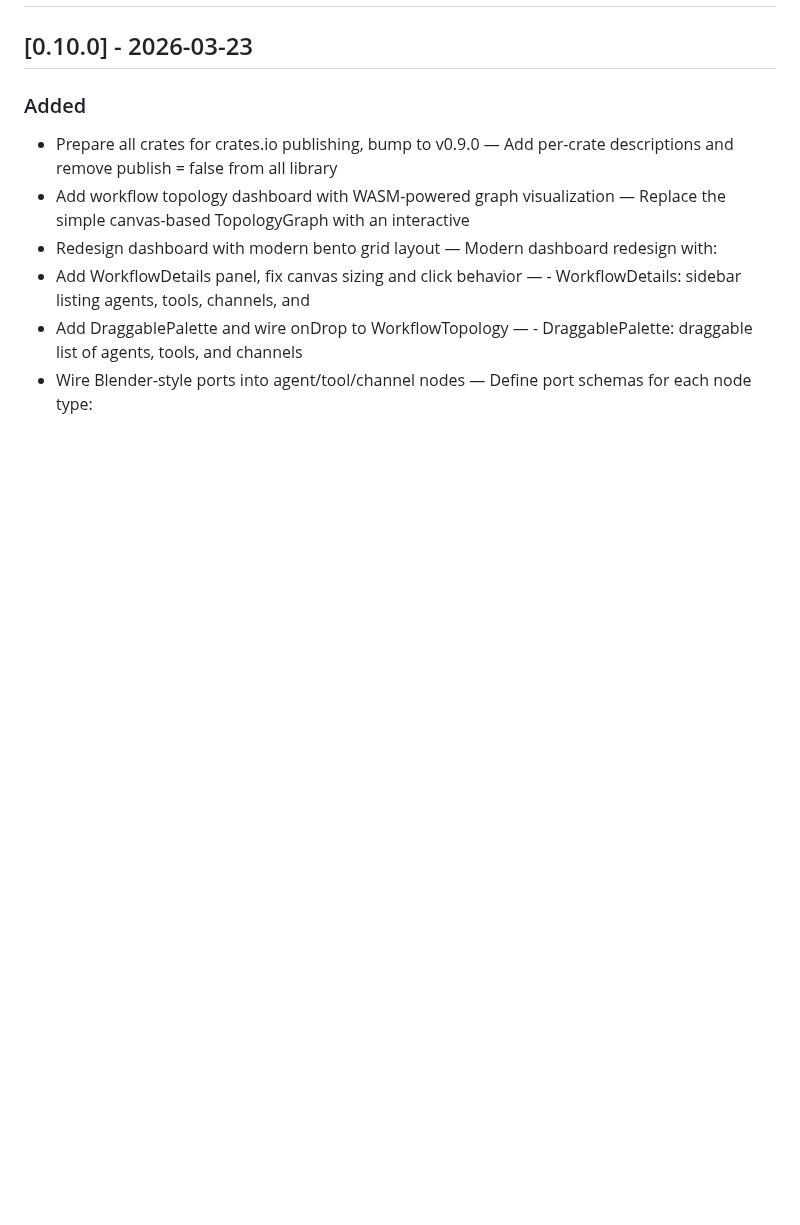
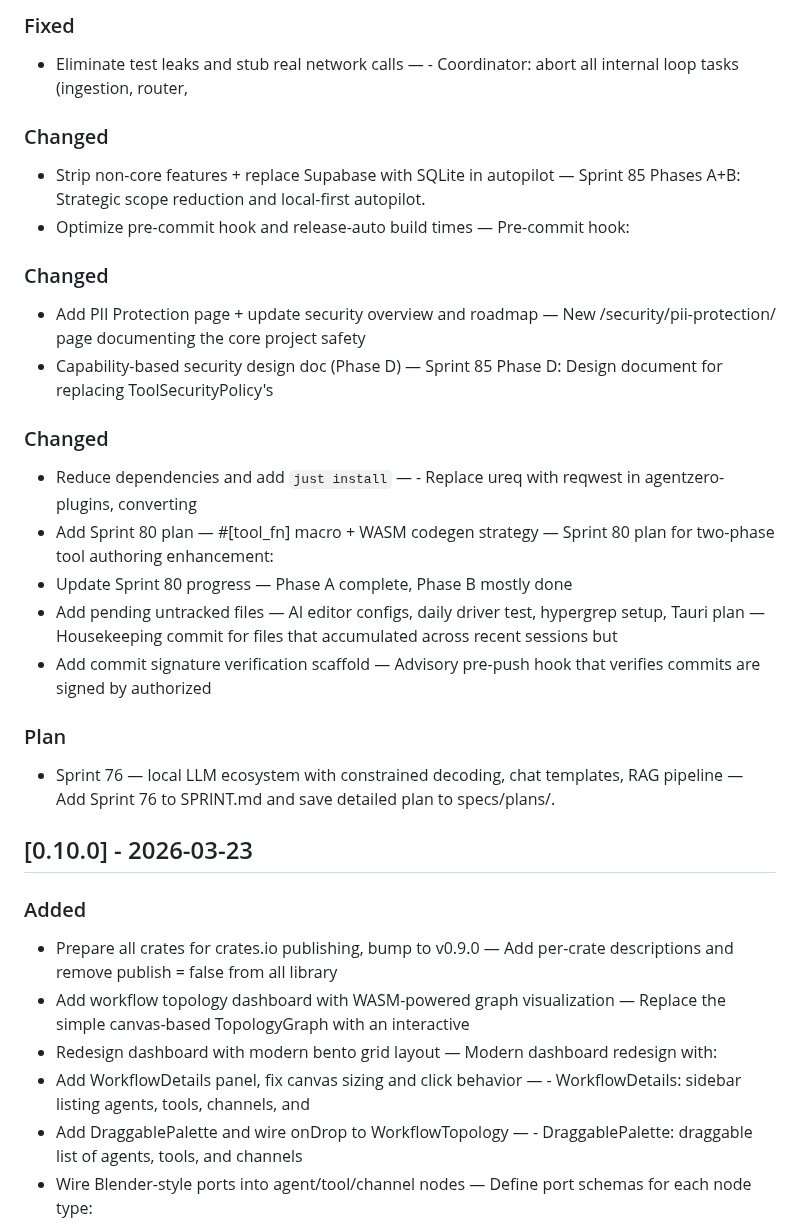
Before and after one commit to auser/agentzero, a Markdown page: CHANGELOG.md, the part around one of its changes. GitHub-like rendering; blank space fills up the shorter version.

```diff
--- a/CHANGELOG.md
+++ b/CHANGELOG.md
@@ -9,3 +44,23 @@ The format is based on Keep a Changelog, and this project follows Semantic Versi
+### Fixed
+- Eliminate test leaks and stub real network calls — - Coordinator: abort all internal loop tasks (ingestion, router,
+
+### Changed
+- Strip non-core features + replace Supabase with SQLite in autopilot — Sprint 85 Phases A+B: Strategic scope reduction and local-first autopilot.
+- Optimize pre-commit hook and release-auto build times — Pre-commit hook:
+
+### Changed
+- Add PII Protection page + update security overview and roadmap — New /security/pii-protection/ page documenting the core project safety
+- Capability-based security design doc (Phase D) — Sprint 85 Phase D: Design document for replacing ToolSecurityPolicy's
+
+### Changed
+- Reduce dependencies and add `just install` — - Replace ureq with reqwest in agentzero-plugins, converting
+- Add Sprint 80 plan — #[tool_fn] macro + WASM codegen strategy — Sprint 80 plan for two-phase tool authoring enhancement:
+- Update Sprint 80 progress — Phase A complete, Phase B mostly done
+- Add pending untracked files — AI editor configs, daily driver test, hypergrep setup, Tauri plan — Housekeeping commit for files that accumulated across recent sessions but
+- Add commit signature verification scaffold — Advisory pre-push hook that verifies commits are signed by authorized
+
+### Plan
+- Sprint 76 — local LLM ecosystem with constrained decoding, chat templates, RAG pipeline — Add Sprint 76 to SPRINT.md and save detailed plan to specs/plans/.
 
 ## [0.10.0] - 2026-03-23
 
```
Also changed, not shown: other parts of CHANGELOG.md (+35 -0 lines).
